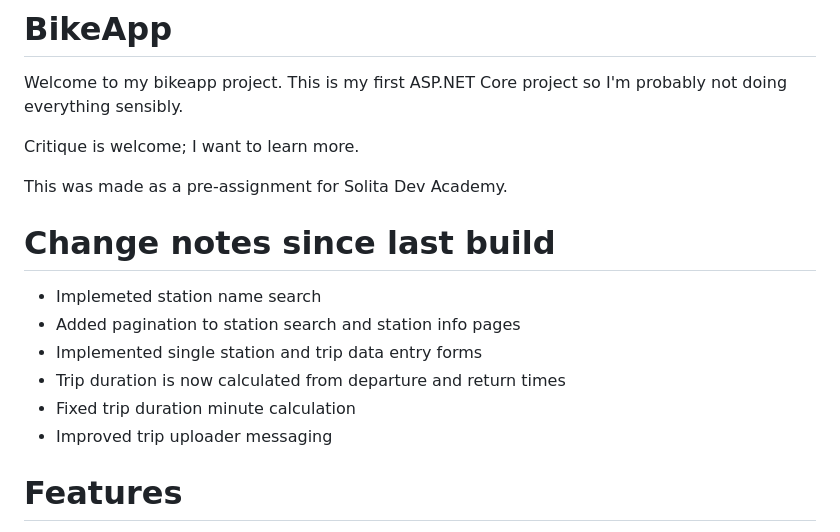
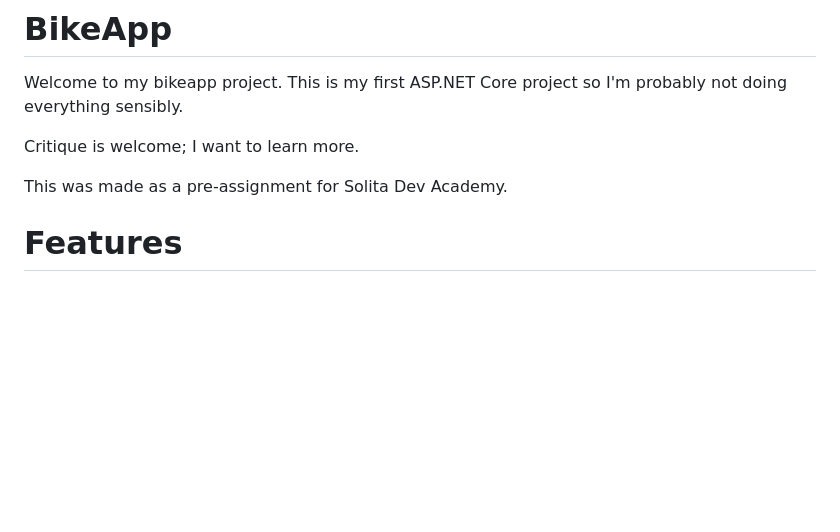
Before and after one commit to MarkLaur/BikeApp, a Markdown page: README.md, the part around the change. GitHub-like rendering; blank space fills up the shorter version.

Commit message:
Cleared change notes

```diff
--- a/README.md
+++ b/README.md
@@ -4,14 +4,6 @@ Welcome to my bikeapp project. This is my first ASP.NET Core project so I'm prob
 Critique is welcome; I want to learn more.
 
 This was made as a pre-assignment for Solita Dev Academy.
-
-# Change notes since last build
-- Implemeted station name search
-- Added pagination to station search and station info pages
-- Implemented single station and trip data entry forms
-- Trip duration is now calculated from departure and return times
-- Fixed trip duration minute calculation
-- Improved trip uploader messaging
 
 # Features
 - Separate web app, API server and MySQL server
```
